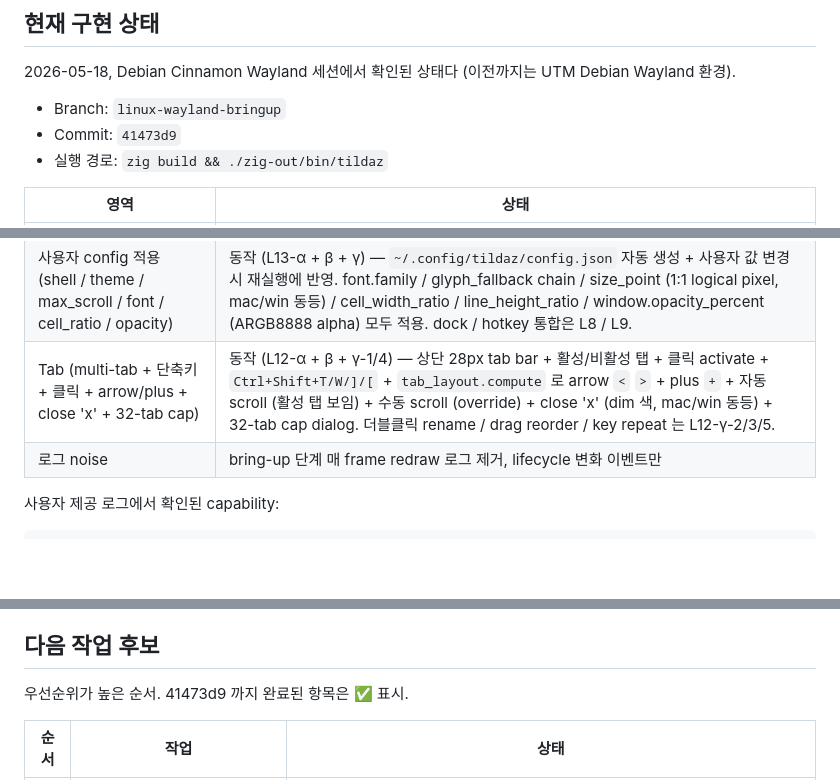
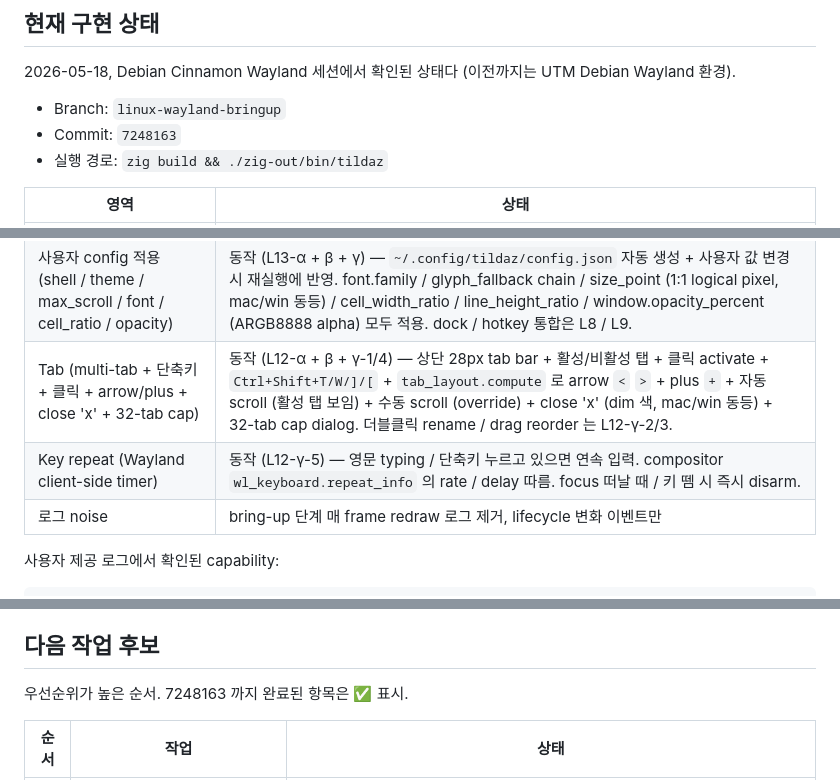
Before and after one commit to ensky0/tildaz, a Markdown page: LINUX.md, 3 parts joined by grey strips. Rendered like a GitHub page; blank space fills up the shorter version.

```diff
--- a/LINUX.md
+++ b/LINUX.md
@@ -31,7 +31,7 @@ milestone 상태를 정확히 남기는 용도다.
 Debian Wayland 환경).
 
 - Branch: `linux-wayland-bringup`
-- Commit: `41473d9`
+- Commit: `7248163`
 - 실행 경로: `zig build && ./zig-out/bin/tildaz`
 
 | 영역 | 상태 |
@@ -52,7 +52,8 @@ Debian Wayland 환경).
 | 한글 IME 입력 (fcitx5 + Cinnamon Wayland) | 동작 — `zwp_text_input_v3` wire-level 구현 + commit_string event → PTY 송신 + preedit inline overlay (보라색 배경, macOS / Windows 동등) + Ctrl+key 시 IME discard + cursor 근처 popover 정렬 (`set_cursor_rectangle`) + terminal hint (`set_content_type purpose=terminal`). spec done-apply batch 패턴. L10-α / L10-β / L10-γ 모두 완료. |
 | Wayland 미연결 startup 에러 메시지 | path + WAYLAND_DISPLAY / XDG_SESSION_TYPE / XDG_RUNTIME_DIR + 진단 hint 출력 (`error.WaylandSocketUnavailable`) |
 | 사용자 config 적용 (shell / theme / max_scroll / font / cell_ratio / opacity) | 동작 (L13-α + β + γ) — `~/.config/tildaz/config.json` 자동 생성 + 사용자 값 변경 시 재실행에 반영. font.family / glyph_fallback chain / size_point (1:1 logical pixel, mac/win 동등) / cell_width_ratio / line_height_ratio / window.opacity_percent (ARGB8888 alpha) 모두 적용. dock / hotkey 통합은 L8 / L9. |
-| Tab (multi-tab + 단축키 + 클릭 + arrow/plus + close 'x' + 32-tab cap) | 동작 (L12-α + β + γ-1/4) — 상단 28px tab bar + 활성/비활성 탭 + 클릭 activate + `Ctrl+Shift+T/W/]/[` + `tab_layout.compute` 로 arrow `<` `>` + plus `+` + 자동 scroll (활성 탭 보임) + 수동 scroll (override) + close 'x' (dim 색, mac/win 동등) + 32-tab cap dialog. 더블클릭 rename / drag reorder / key repeat 는 L12-γ-2/3/5. |
+| Tab (multi-tab + 단축키 + 클릭 + arrow/plus + close 'x' + 32-tab cap) | 동작 (L12-α + β + γ-1/4) — 상단 28px tab bar + 활성/비활성 탭 + 클릭 activate + `Ctrl+Shift+T/W/]/[` + `tab_layout.compute` 로 arrow `<` `>` + plus `+` + 자동 scroll (활성 탭 보임) + 수동 scroll (override) + close 'x' (dim 색, mac/win 동등) + 32-tab cap dialog. 더블클릭 rename / drag reorder 는 L12-γ-2/3. |
+| Key repeat (Wayland client-side timer) | 동작 (L12-γ-5) — 영문 typing / 단축키 누르고 있으면 연속 입력. compositor `wl_keyboard.repeat_info` 의 rate / delay 따름. focus 떠날 때 / 키 뗌 시 즉시 disarm. |
 | 로그 noise | bring-up 단계 매 frame redraw 로그 제거, lifecycle 변화 이벤트만 |
 
 사용자 제공 로그에서 확인된 capability:
@@ -296,7 +298,7 @@ Linux support를 승격할 때마다 아래를 기록한다.
 
 ## 다음 작업 후보
 
-우선순위가 높은 순서. 41473d9 까지 완료된 항목은 ✅ 표시.
+우선순위가 높은 순서. 7248163 까지 완료된 항목은 ✅ 표시.
 
 | 순서 | 작업 | 상태 |
 |---|---|---|
```
Also changed, not shown: other parts of LINUX.md (+3 -2 lines).
